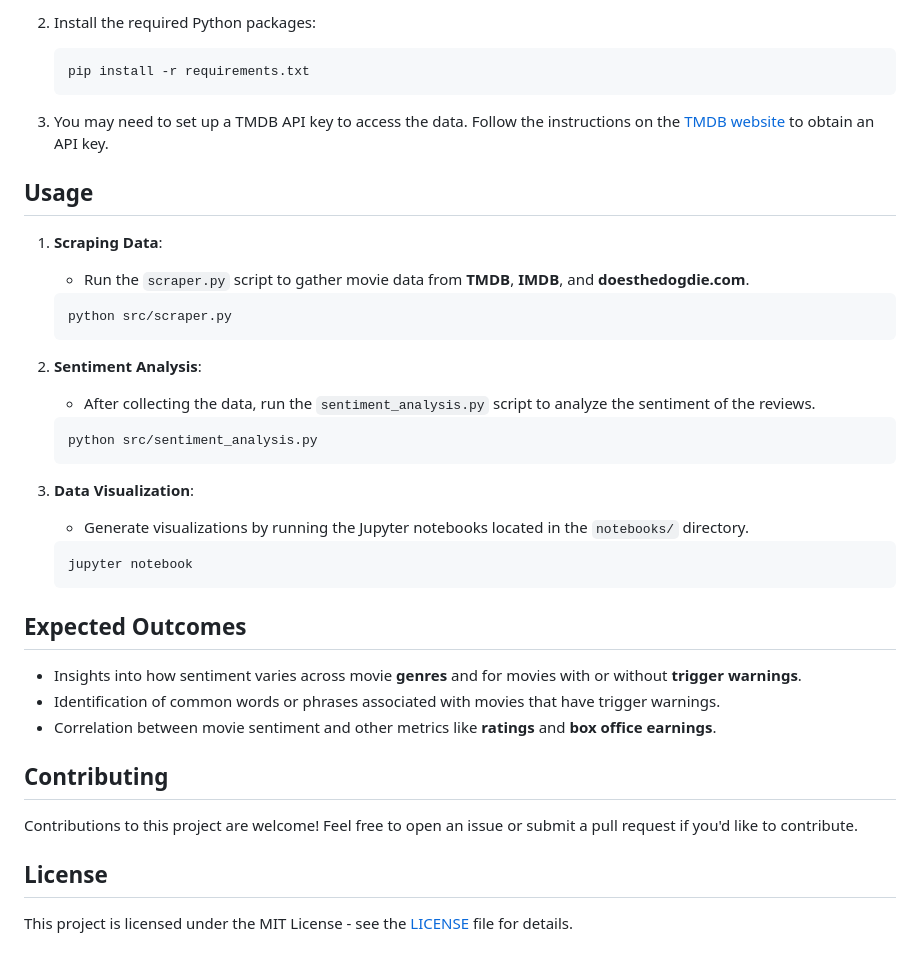
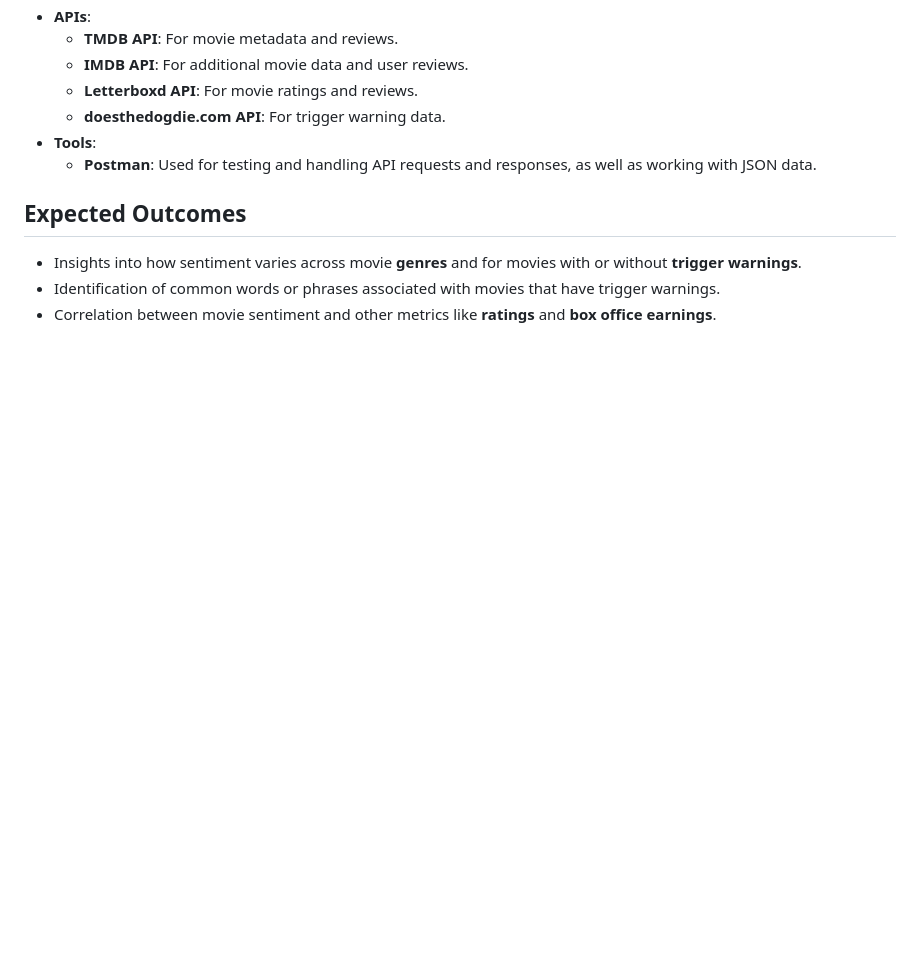
Before and after one commit to bruhu/film-sentiment-analysis, a Markdown page: README.md, the part around the change printed below. Drawn GitHub-style; blank space fills up the shorter version.

````diff
--- a/README.md
+++ b/README.md
@@ -61,36 +42,12 @@ To get started, clone this repository and install the required dependencies:
-2. Install the required Python packages:
-    ```bash
-    pip install -r requirements.txt
-    ```
-
-3. You may need to set up a TMDB API key to access the data. Follow the instructions on the [TMDB website](https://www.themoviedb.org/documentation/api) to obtain an API key.
-
-## **Usage**
-1. **Scraping Data**:
-    - Run the `scraper.py` script to gather movie data from **TMDB**, **IMDB**, and **doesthedogdie.com**.
-    ```bash
-    python src/scraper.py
-    ```
-
-2. **Sentiment Analysis**:
-    - After collecting the data, run the `sentiment_analysis.py` script to analyze the sentiment of the reviews.
-    ```bash
-    python src/sentiment_analysis.py
-    ```
-
-3. **Data Visualization**:
-    - Generate visualizations by running the Jupyter notebooks located in the `notebooks/` directory.
-    ```bash
-    jupyter notebook
-    ```
+- **APIs**:
+  - **TMDB API**: For movie metadata and reviews.
+  - **IMDB API**: For additional movie data and user reviews.
+  - **Letterboxd API**: For movie ratings and reviews.
+  - **doesthedogdie.com API**: For trigger warning data.
+- **Tools**:
+  - **Postman**: Used for testing and handling API requests and responses, as well as working with JSON data.
 
 ## **Expected Outcomes**
 - Insights into how sentiment varies across movie **genres** and for movies with or without **trigger warnings**.
 - Identification of common words or phrases associated with movies that have trigger warnings.
 - Correlation between movie sentiment and other metrics like **ratings** and **box office earnings**.
-
-## **Contributing**
-Contributions to this project are welcome! Feel free to open an issue or submit a pull request if you'd like to contribute.
-
-## **License**
-This project is licensed under the MIT License - see the [LICENSE](LICENSE) file for details.
````
Also changed, not shown: other parts of README.md (+13 -32 lines).
